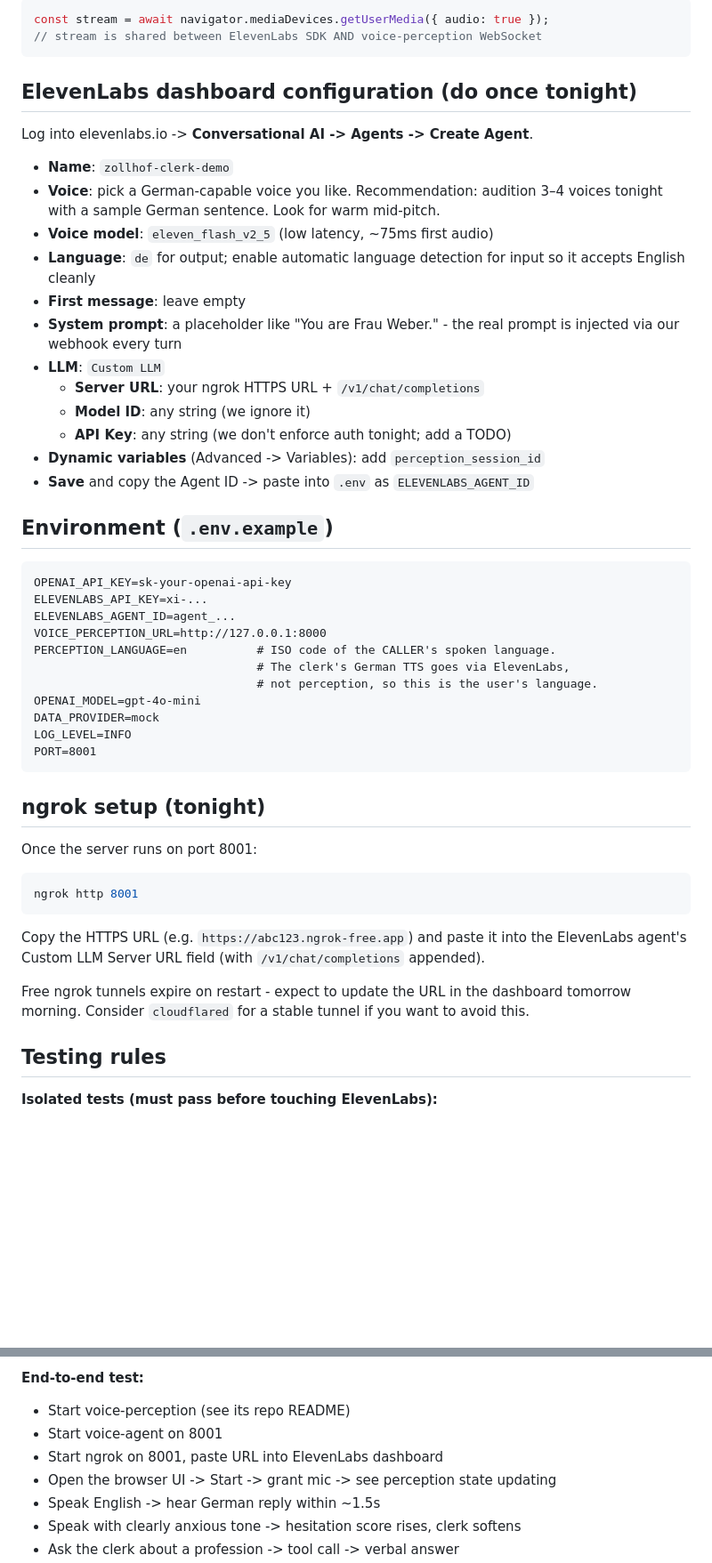
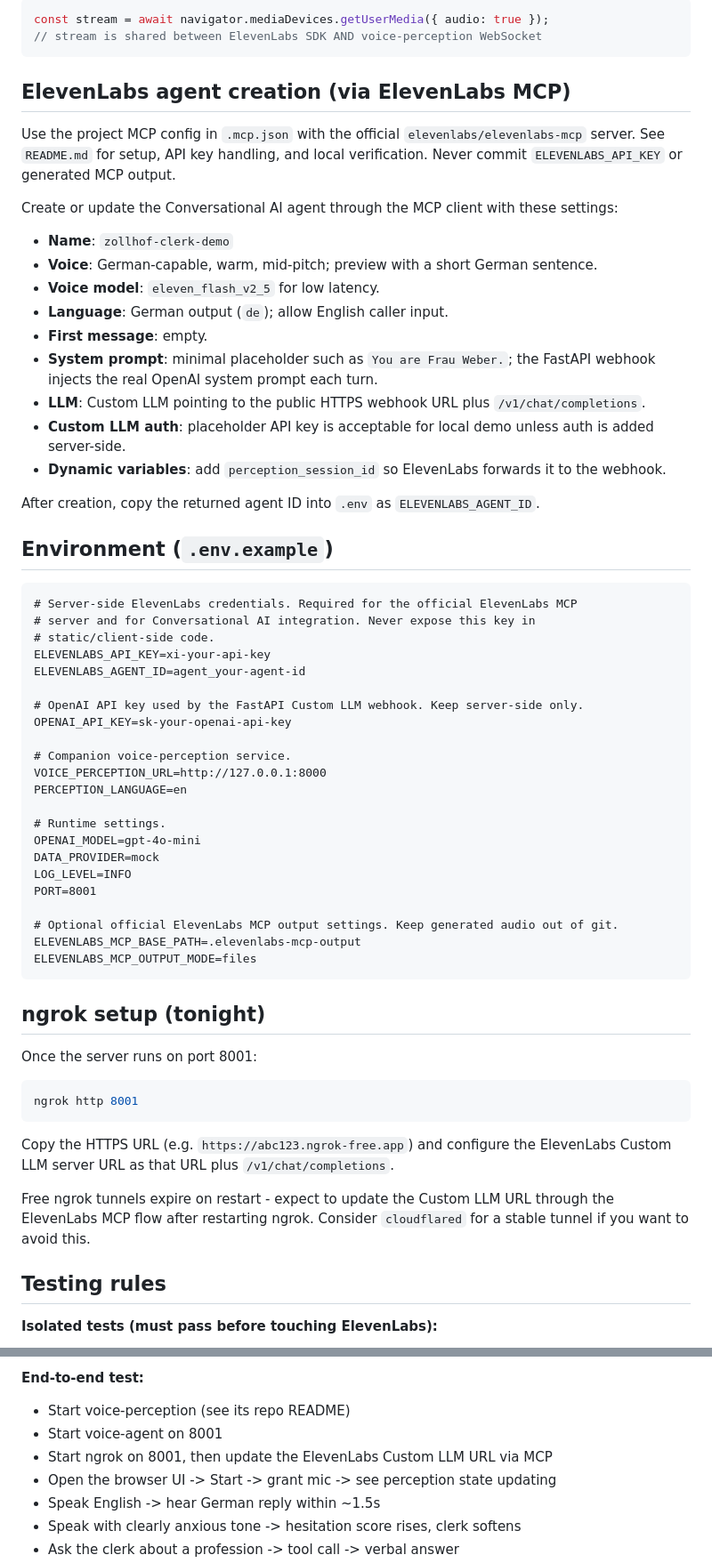
Before and after one commit to MehulMittal27/voice-agent, a Markdown page: AGENTS.md, 2 parts joined by grey strips. Shown at 89% size. Rendered like a GitHub page; blank space fills up the shorter version.

Commit message:
Update AGENTS OpenAI and ElevenLabs MCP guidance

````diff
--- a/AGENTS.md
+++ b/AGENTS.md
@@ -295,39 +295,48 @@ const stream = await navigator.mediaDevices.getUserMedia({ audio: true });
 // stream is shared between ElevenLabs SDK AND voice-perception WebSocket
 ```
 
-## ElevenLabs dashboard configuration (do once tonight)
+## ElevenLabs agent creation (via ElevenLabs MCP)
 
-Log into elevenlabs.io -> **Conversational AI -> Agents -> Create Agent**.
+Use the project MCP config in `.mcp.json` with the official `elevenlabs/elevenlabs-mcp` server. See `README.md` for setup, API key handling, and local verification. Never commit `ELEVENLABS_API_KEY` or generated MCP output.
+
+Create or update the Conversational AI agent through the MCP client with these settings:
 
 - **Name**: `zollhof-clerk-demo`
-- **Voice**: pick a German-capable voice you like. Recommendation: audition
-  3–4 voices tonight with a sample German sentence. Look for warm mid-pitch.
-- **Voice model**: `eleven_flash_v2_5` (low latency, ~75ms first audio)
-- **Language**: `de` for output; enable automatic language detection for input
-  so it accepts English cleanly
-- **First message**: leave empty
-- **System prompt**: a placeholder like "You are Frau Weber." - the real prompt
-  is injected via our webhook every turn
-- **LLM**: `Custom LLM`
-  - **Server URL**: your ngrok HTTPS URL + `/v1/chat/completions`
-  - **Model ID**: any string (we ignore it)
-  - **API Key**: any string (we don't enforce auth tonight; add a TODO)
-- **Dynamic variables** (Advanced -> Variables): add `perception_session_id`
-- **Save** and copy the Agent ID -> paste into `.env` as `ELEVENLABS_AGENT_ID`
+- **Voice**: German-capable, warm, mid-pitch; preview with a short German sentence.
+- **Voice model**: `eleven_flash_v2_5` for low latency.
+- **Language**: German output (`de`); allow English caller input.
+- **First message**: empty.
+- **System prompt**: minimal placeholder such as `You are Frau Weber.`; the FastAPI webhook injects the real OpenAI system prompt each turn.
+- **LLM**: Custom LLM pointing to the public HTTPS webhook URL plus `/v1/chat/completions`.
+- **Custom LLM auth**: placeholder API key is acceptable for local demo unless auth is added server-side.
+- **Dynamic variables**: add `perception_session_id` so ElevenLabs forwards it to the webhook.
+
+After creation, copy the returned agent ID into `.env` as `ELEVENLABS_AGENT_ID`.
 
 ## Environment (`.env.example`)
 ```
+# Server-side ElevenLabs credentials. Required for the official ElevenLabs MCP
+# server and for Conversational AI integration. Never expose this key in
+# static/client-side code.
+ELEVENLABS_API_KEY=xi-your-api-key
+ELEVENLABS_AGENT_ID=agent_your-agent-id
+
+# OpenAI API key used by the FastAPI Custom LLM webhook. Keep server-side only.
 OPENAI_API_KEY=sk-your-openai-api-key
-ELEVENLABS_API_KEY=xi-...
-ELEVENLABS_AGENT_ID=agent_...
+
+# Companion voice-perception service.
 VOICE_PERCEPTION_URL=http://127.0.0.1:8000
-PERCEPTION_LANGUAGE=en          # ISO code of the CALLER's spoken language.
-                                # The clerk's German TTS goes via ElevenLabs,
-                                # not perception, so this is the user's language.
+PERCEPTION_LANGUAGE=en
+
+# Runtime settings.
 OPENAI_MODEL=gpt-4o-mini
 DATA_PROVIDER=mock
 LOG_LEVEL=INFO
 PORT=8001
+
+# Optional official ElevenLabs MCP output settings. Keep generated audio out of git.
+ELEVENLABS_MCP_BASE_PATH=.elevenlabs-mcp-output
+ELEVENLABS_MCP_OUTPUT_MODE=files
 ```
 
 ## ngrok setup (tonight)
@@ -336,13 +345,12 @@ Once the server runs on port 8001:
 ```bash
 ngrok http 8001
 ```
-Copy the HTTPS URL (e.g. `https://abc123.ngrok-free.app`) and paste it into
-the ElevenLabs agent's Custom LLM Server URL field (with `/v1/chat/completions`
-appended).
+Copy the HTTPS URL (e.g. `https://abc123.ngrok-free.app`) and configure the
+ElevenLabs Custom LLM server URL as that URL plus `/v1/chat/completions`.
 
-Free ngrok tunnels expire on restart - expect to update the URL in the
-dashboard tomorrow morning. Consider `cloudflared` for a stable tunnel if
-you want to avoid this.
+Free ngrok tunnels expire on restart - expect to update the Custom LLM URL
+through the ElevenLabs MCP flow after restarting ngrok. Consider `cloudflared`
+for a stable tunnel if you want to avoid this.
 
 ## Testing rules
 
@@ -356,7 +364,7 @@ you want to avoid this.
 **End-to-end test:**
 - Start voice-perception (see its repo README)
 - Start voice-agent on 8001
-- Start ngrok on 8001, paste URL into ElevenLabs dashboard
+- Start ngrok on 8001, then update the ElevenLabs Custom LLM URL via MCP
 - Open the browser UI -> Start -> grant mic -> see perception state updating
 - Speak English -> hear German reply within ~1.5s
 - Speak with clearly anxious tone -> hesitation score rises, clerk softens
````
